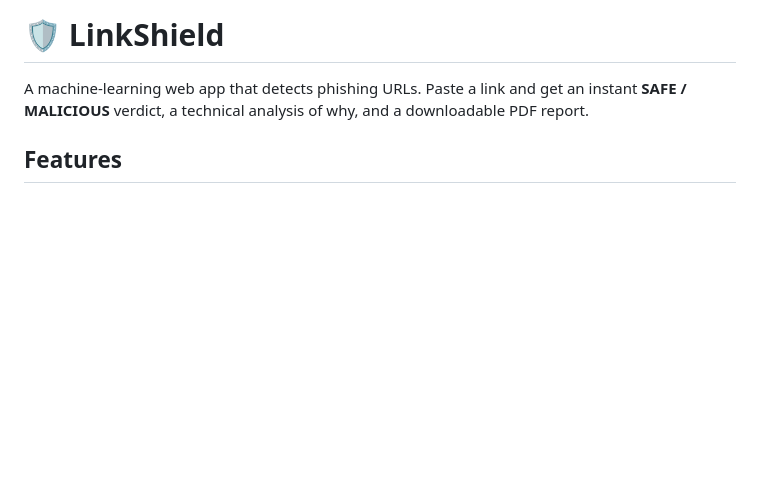
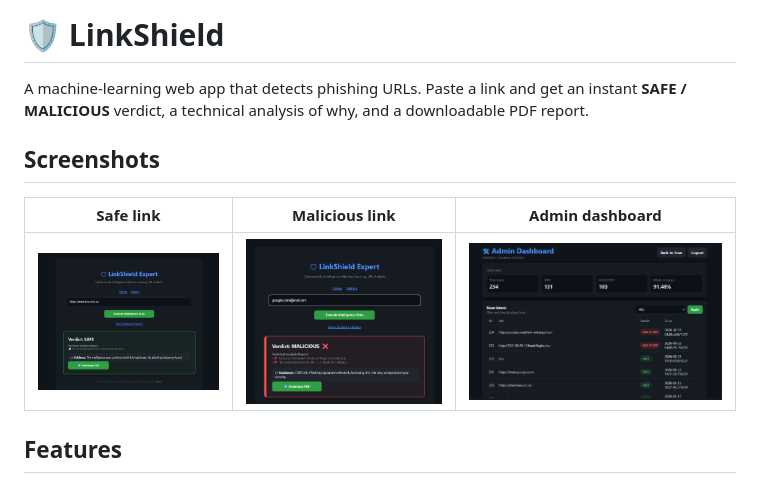
Before and after one commit to azhar-alrashidi/LinkShield-Phishing-URL-Detection, a Markdown page: README.md, the part around the change. Drawn GitHub-style; blank space fills up the shorter version.

Commit message:
Add screenshots section to README
Added a section for screenshots in the README.

```diff
--- a/README.md
+++ b/README.md
@@ -1,6 +1,12 @@
 # 🛡 LinkShield
 
 A machine-learning web app that detects phishing URLs. Paste a link and get an instant **SAFE / MALICIOUS** verdict, a technical analysis of why, and a downloadable PDF report.
+
+## Screenshots
+
+| Safe link | Malicious link | Admin dashboard |
+|---|---|---|
+| ![Safe](screenshots/scan.png) | ![Malicious](screenshots/malicious.png) | ![Admin](screenshots/admin.png) |
 
 
 ## Features
```
